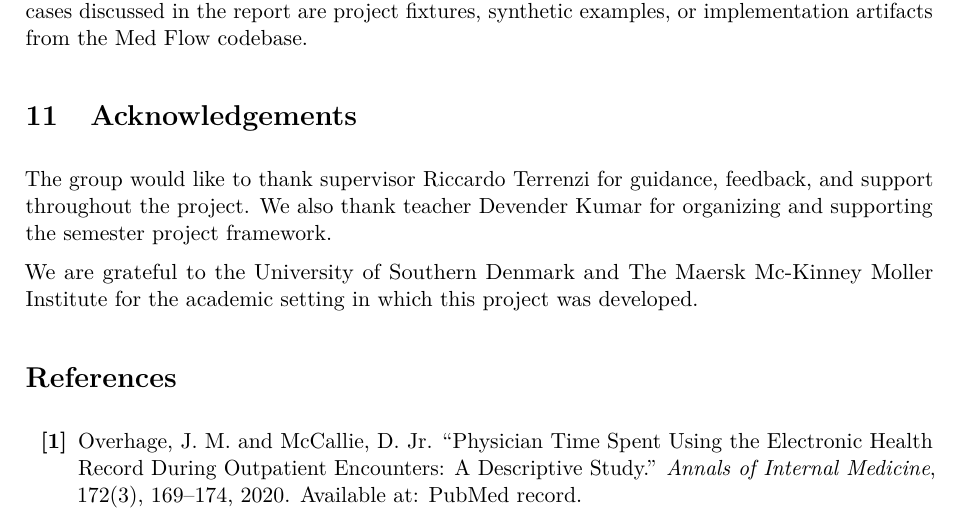
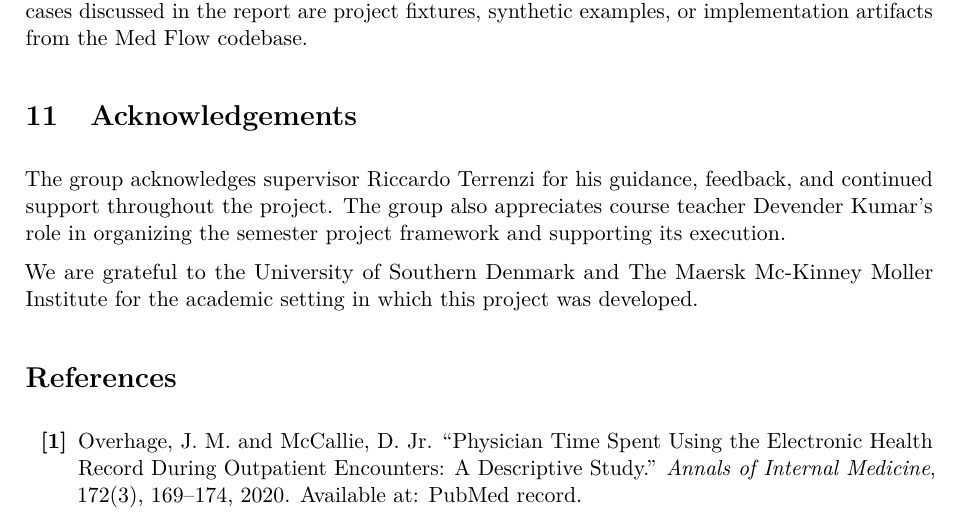
Before and after one commit to Manish-SDU/OPD-VERTEX, a LaTeX thesis (overleaf-report/main.tex, which reads overleaf-report/sections/11-acknowledgements.tex): part of page 29 of 33, cut so that both start at the same text. Compiled offline with pdfLaTeX; a LaTeX package or settings file that is missing is left out.

Commit message:
Polish acknowledgements wording

```diff
--- a/overleaf-report/sections/11-acknowledgements.tex
+++ b/overleaf-report/sections/11-acknowledgements.tex
@@ -1,6 +1,6 @@
 \section{Acknowledgements}
 \label{sec:acknowledgements}
 
-The group would like to thank supervisor Riccardo Terrenzi for guidance, feedback, and support throughout the project. We also thank teacher Devender Kumar for organizing and supporting the semester project framework.
+The group acknowledges supervisor Riccardo Terrenzi for his guidance, feedback, and continued support throughout the project. The group also appreciates course teacher Devender Kumar's role in organizing the semester project framework and supporting its execution.
 
 We are grateful to the University of Southern Denmark and The Maersk Mc-Kinney Moller Institute for the academic setting in which this project was developed.
```
